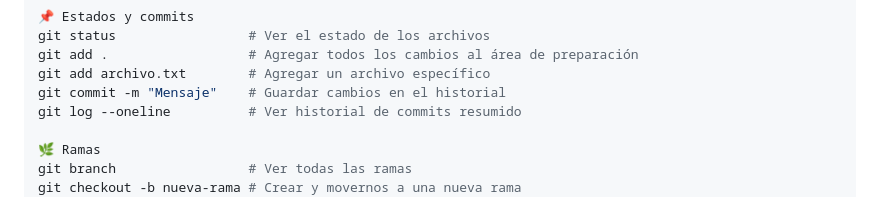
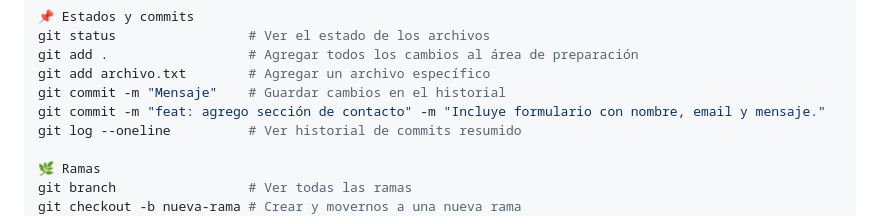
Before and after one commit to Leixhik/DevZonePrueba, a Markdown page: README.md, the part around the change. Rendered like a GitHub page.

Commit message:
Se agregó nuevo tipo de commit
Se ha agregado el commit que tiene titulo y descripcion

```diff
--- a/README.md
+++ b/README.md
@@ -37,6 +37,7 @@ git status                 # Ver el estado de los archivos
 git add .                  # Agregar todos los cambios al área de preparación
 git add archivo.txt        # Agregar un archivo específico
 git commit -m "Mensaje"    # Guardar cambios en el historial
+git commit -m "feat: agrego sección de contacto" -m "Incluye formulario con nombre, email y mensaje."
 git log --oneline          # Ver historial de commits resumido
 
 🌿 Ramas
```
